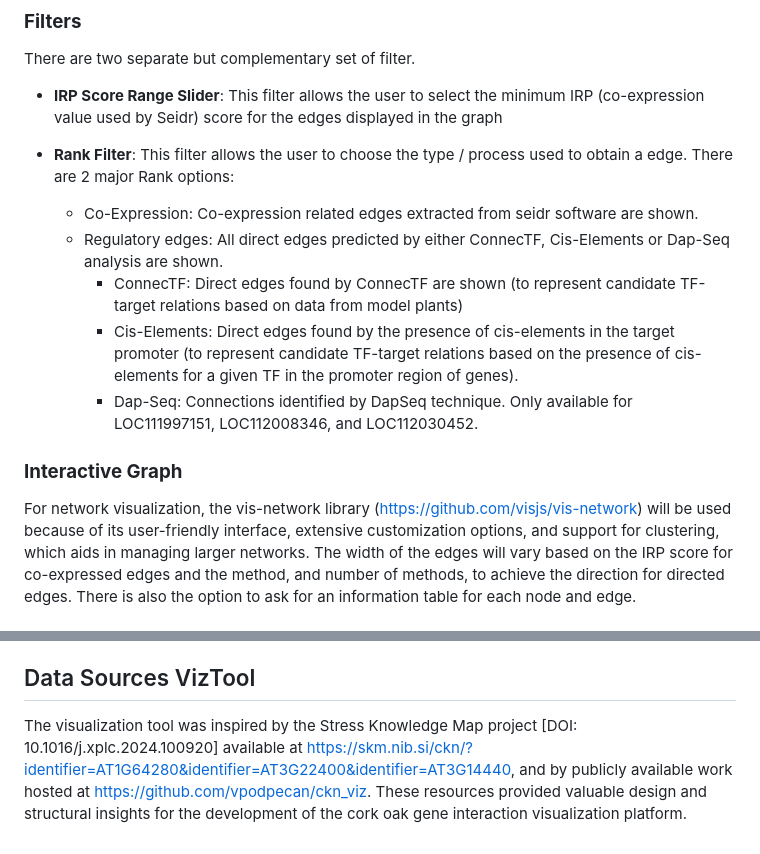
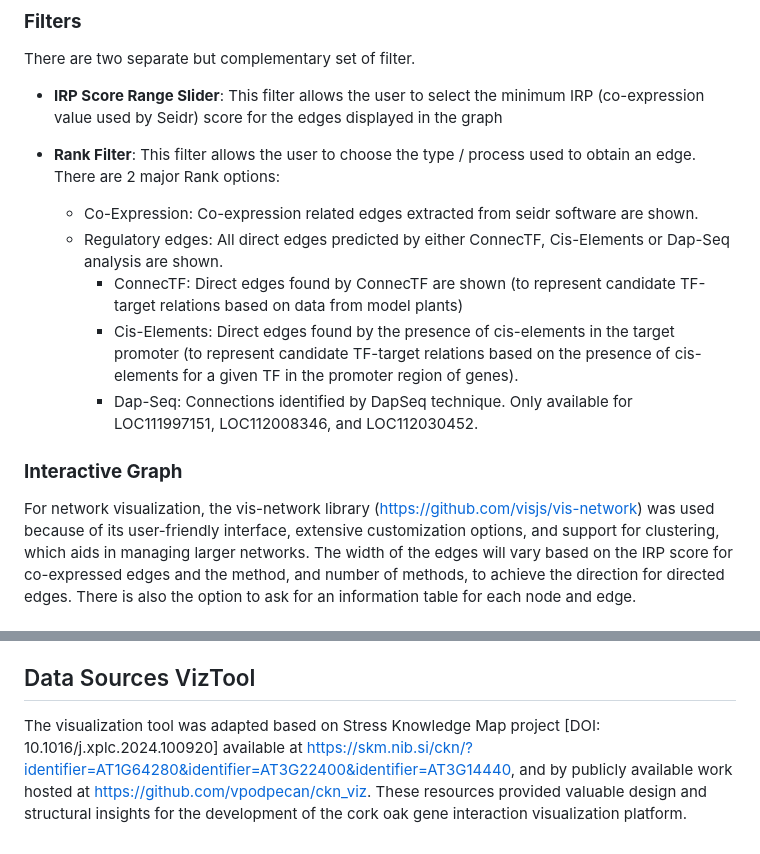
Before and after one commit to MiguelCoimbra02/Master_Thesis, a Markdown page: README.md, 2 parts joined by grey strips. GitHub-like rendering.

```diff
--- a/README.md
+++ b/README.md
@@ -248,7 +250,7 @@ When the user submits a query with the Cork Oak genes of interest, the system ch
  - **IRP Score Range Slider**: This filter allows the user to select the minimum IRP (co-expression value used by Seidr) score for
 the edges displayed in the graph
 
- - **Rank Filter**: This filter allows the user to choose the type / process used to obtain a edge. There are 2 major Rank options:
+ - **Rank Filter**: This filter allows the user to choose the type / process used to obtain an edge. There are 2 major Rank options:
 
    - Co-Expression: Co-expression related edges extracted from seidr software are shown.
    - Regulatory edges: All direct edges predicted by either ConnecTF, Cis-Elements or Dap-Seq analysis are shown.
@@ -257,8 +259,7 @@ the edges displayed in the graph
      - Dap-Seq: Connections identified by DapSeq technique. Only available for LOC111997151, LOC112008346, and LOC112030452.
 
 ### **Interactive Graph**
-For network visualization, the vis-network library (https://github.com/visjs/vis-network) will
-be used because of its user-friendly interface, extensive customization options, and support for clustering,
+For network visualization, the vis-network library (https://github.com/visjs/vis-network) was used because of its user-friendly interface, extensive customization options, and support for clustering,
 which aids in managing larger networks. The width of the edges will vary based on the IRP score for
 co-expressed edges and the method, and number of methods, to achieve the direction for directed edges. There is also the option to
 ask for an information table for each node and edge.
@@ -279,4 +280,4 @@ Download a visual representation of the entire network as a PNG image for use in
 Download a detailed PDF report containing the network summary, nodes, edges, image, and other relevant information for further analysis or documentation.
 
 ## Data Sources VizTool
-The visualization tool was inspired by the Stress Knowledge Map project [DOI: 10.1016/j.xplc.2024.100920] available at https://skm.nib.si/ckn/?identifier=AT1G64280&identifier=AT3G22400&identifier=AT3G14440, and by publicly available work hosted at https://github.com/vpodpecan/ckn_viz. These resources provided valuable design and structural insights for the development of the cork oak gene interaction visualization platform.
+The visualization tool was adapted based on Stress Knowledge Map project [DOI: 10.1016/j.xplc.2024.100920] available at https://skm.nib.si/ckn/?identifier=AT1G64280&identifier=AT3G22400&identifier=AT3G14440, and by publicly available work hosted at https://github.com/vpodpecan/ckn_viz. These resources provided valuable design and structural insights for the development of the cork oak gene interaction visualization platform.
```
Also changed, not shown: other parts of README.md (+32 -30 lines).
